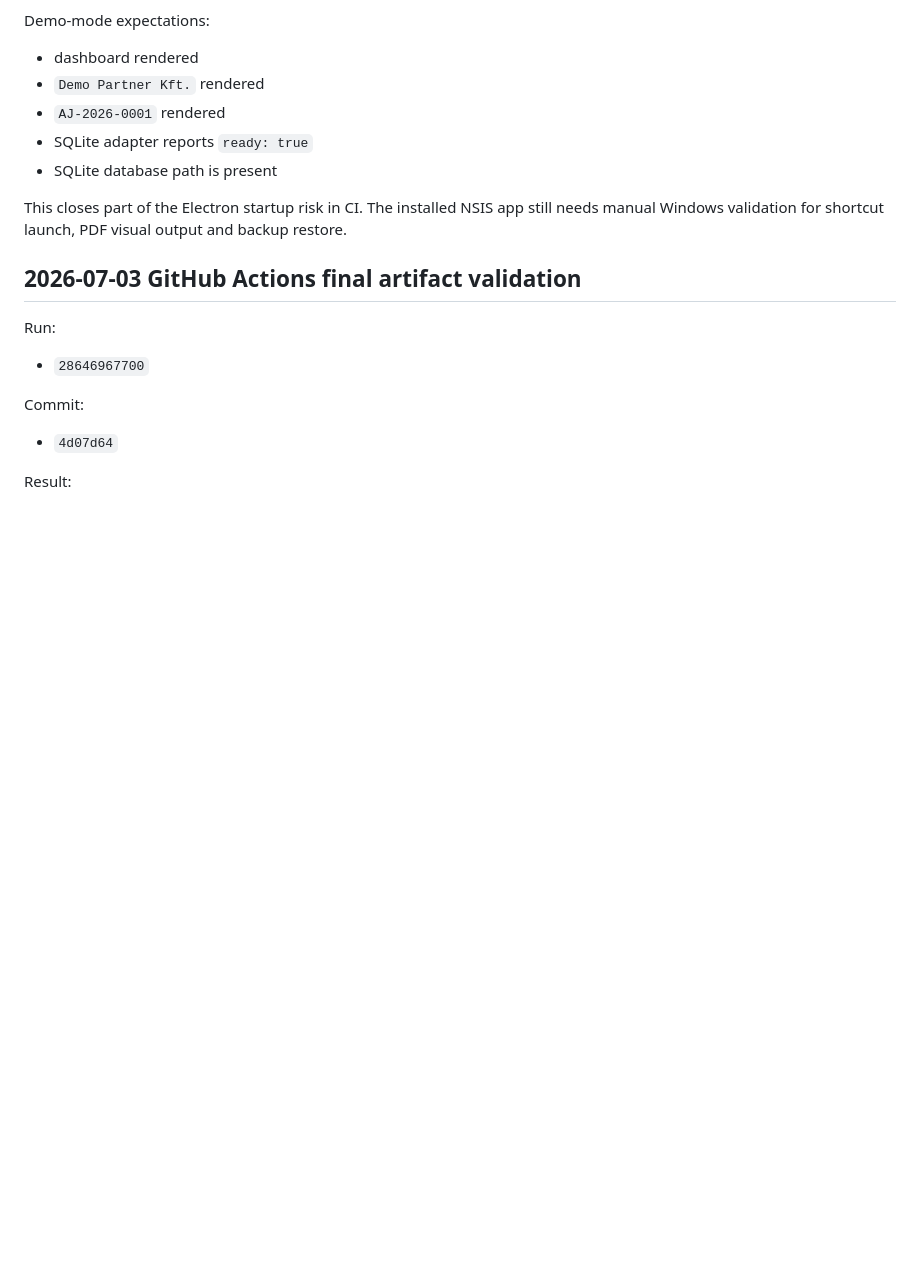
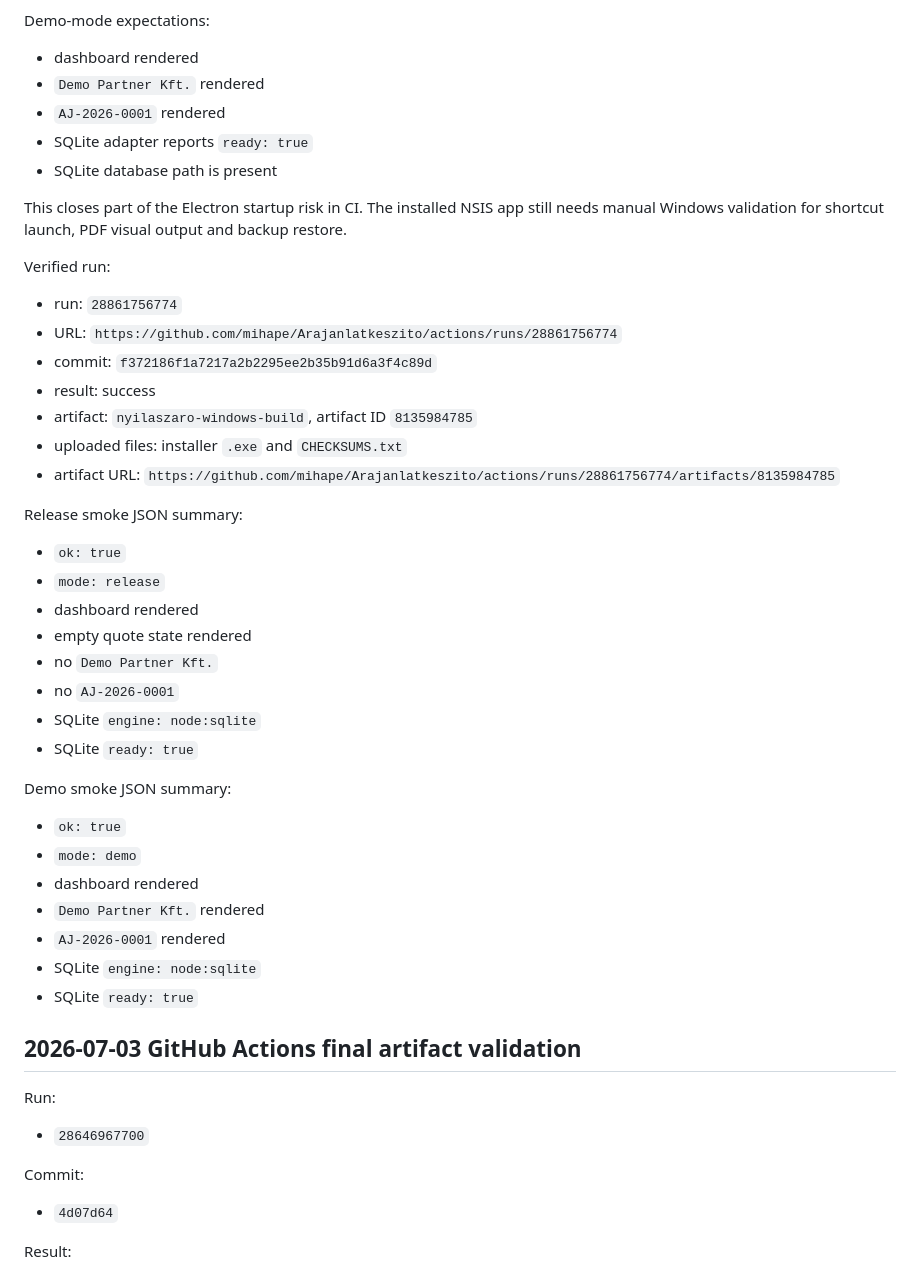
Before and after one commit to mihape/Arajanlatkeszito, a Markdown page: docs/QA.md, the part around the change. Drawn GitHub-style; blank space fills up the shorter version.

Commit message:
Document Windows Electron smoke validation

```diff
--- a/docs/QA.md
+++ b/docs/QA.md
@@ -416,6 +416,37 @@ Demo-mode expectations:
 
 This closes part of the Electron startup risk in CI. The installed NSIS app still needs manual Windows validation for shortcut launch, PDF visual output and backup restore.
 
+Verified run:
+
+- run: `28861756774`
+- URL: `https://github.com/mihape/Arajanlatkeszito/actions/runs/28861756774`
+- commit: `f372186f1a7217a2b2295ee2b35b91d6a3f4c89d`
+- result: success
+- artifact: `nyilaszaro-windows-build`, artifact ID `8135984785`
+- uploaded files: installer `.exe` and `CHECKSUMS.txt`
+- artifact URL: `https://github.com/mihape/Arajanlatkeszito/actions/runs/28861756774/artifacts/8135984785`
+
+Release smoke JSON summary:
+
+- `ok: true`
+- `mode: release`
+- dashboard rendered
+- empty quote state rendered
+- no `Demo Partner Kft.`
+- no `AJ-2026-0001`
+- SQLite `engine: node:sqlite`
+- SQLite `ready: true`
+
+Demo smoke JSON summary:
+
+- `ok: true`
+- `mode: demo`
+- dashboard rendered
+- `Demo Partner Kft.` rendered
+- `AJ-2026-0001` rendered
+- SQLite `engine: node:sqlite`
+- SQLite `ready: true`
+
 ## 2026-07-03 GitHub Actions final artifact validation
 
 Run:
```
